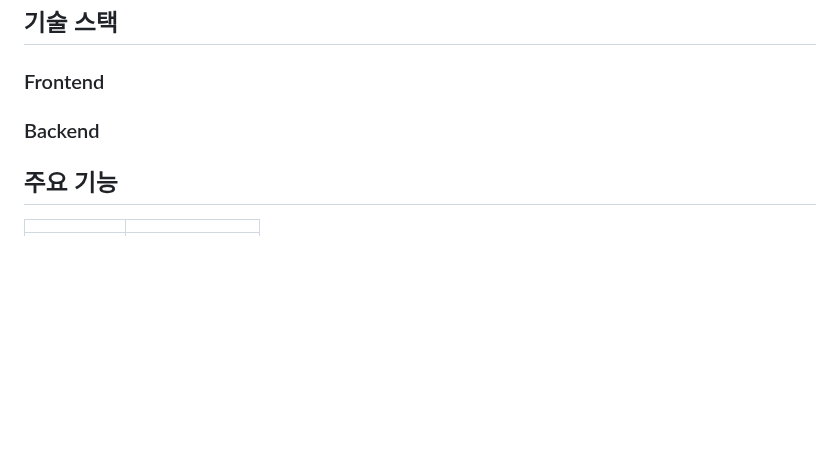
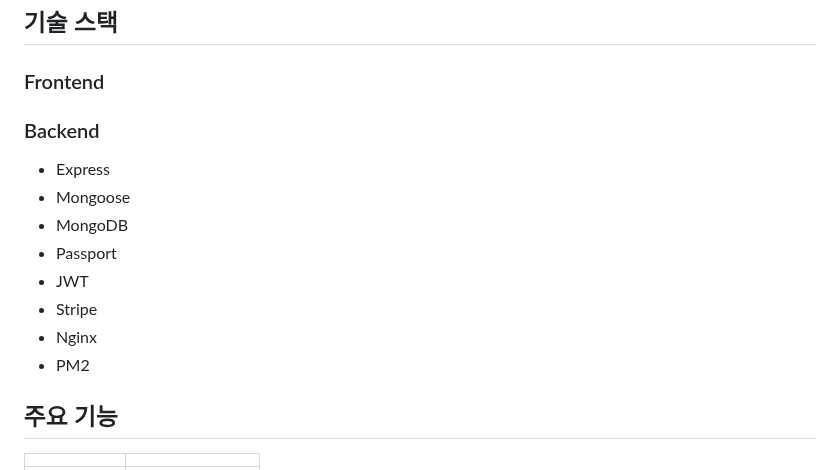
Before and after one commit to elice-team03/gazago, a Markdown page: README.md, the part around the change. Rendered like a GitHub page; blank space fills up the shorter version.

Commit message:
Update Backed Stacks

```diff
--- a/README.md
+++ b/README.md
@@ -22,7 +22,16 @@ GAZAGO : 캠핑용품 편집샵
 기술 스택
 ----
 ### Frontend
+
 ### Backend
+- Express
+- Mongoose
+- MongoDB
+- Passport
+- JWT
+- Stripe
+- Nginx
+- PM2
 
 주요 기능
 ----
```
